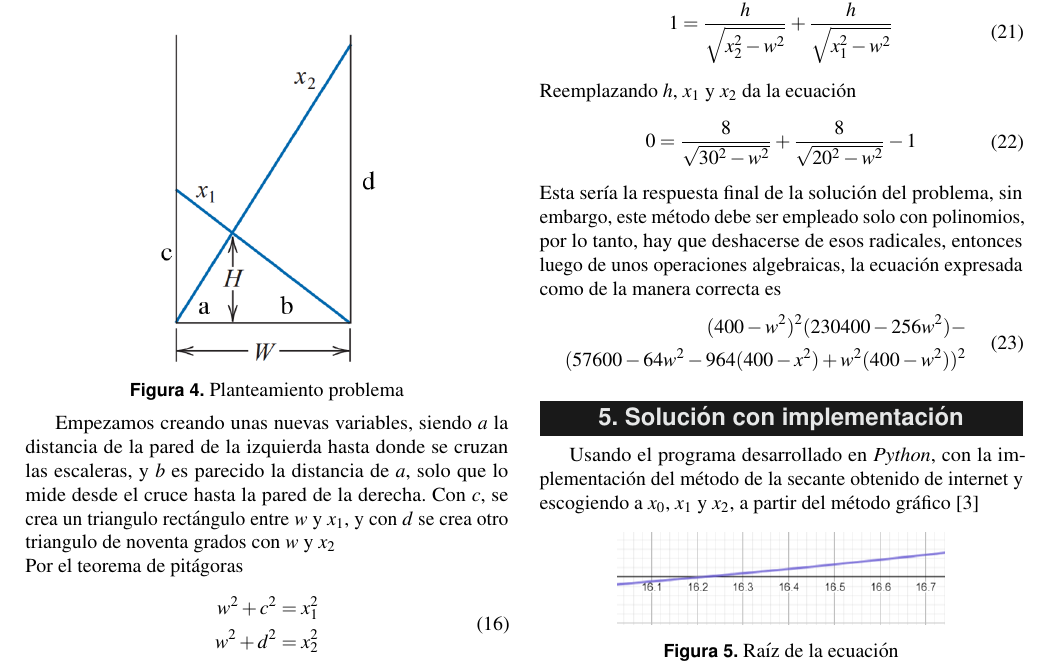
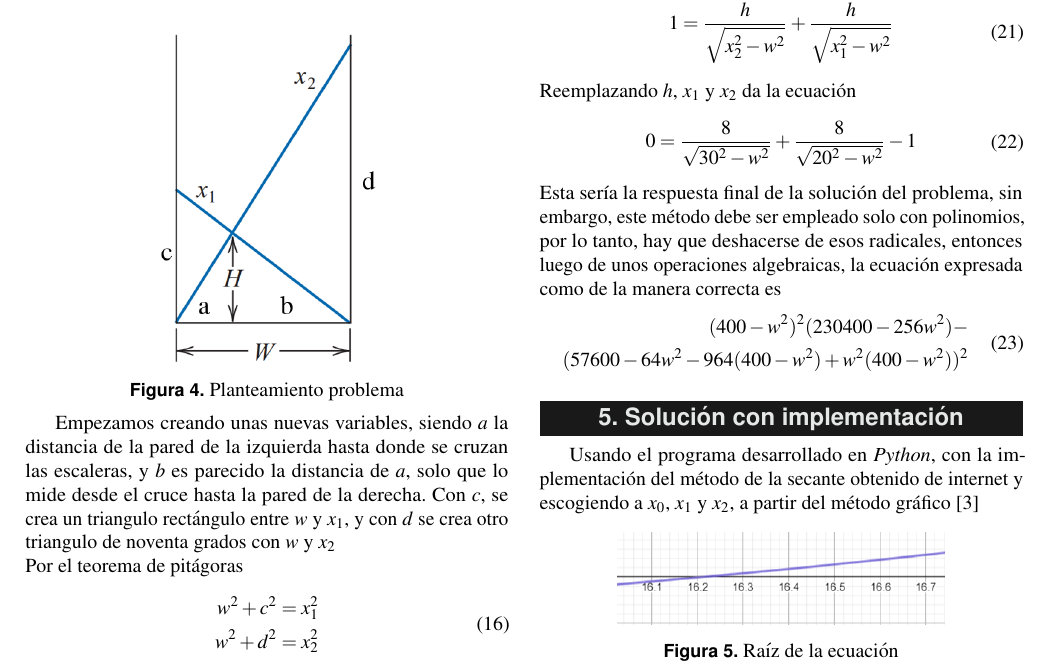
Before and after one commit to paez49/ExposicionAnalisis, a LaTeX document (Documento/main.tex): part of page 3 of 4, cut so that both start at the same text. Compiled offline with pdfLaTeX.

Commit message:
Update main.tex

```diff
--- a/Documento/main.tex
+++ b/Documento/main.tex
@@ -373,7 +373,7 @@ de la manera correcta es
 \begin{equation} \label{eq:despejeW}
 \begin{aligned}
 	(400-w^2)^2 (230400-256w^2)-\\
-(57600-64 w^2-964 (400-x^2)+w^2 (400-w^2))^2
+(57600-64 w^2-964 (400-w^2)+w^2 (400-w^2))^2
 \end{aligned}
 \end{equation}
 \section{Solución con implementación}
```
